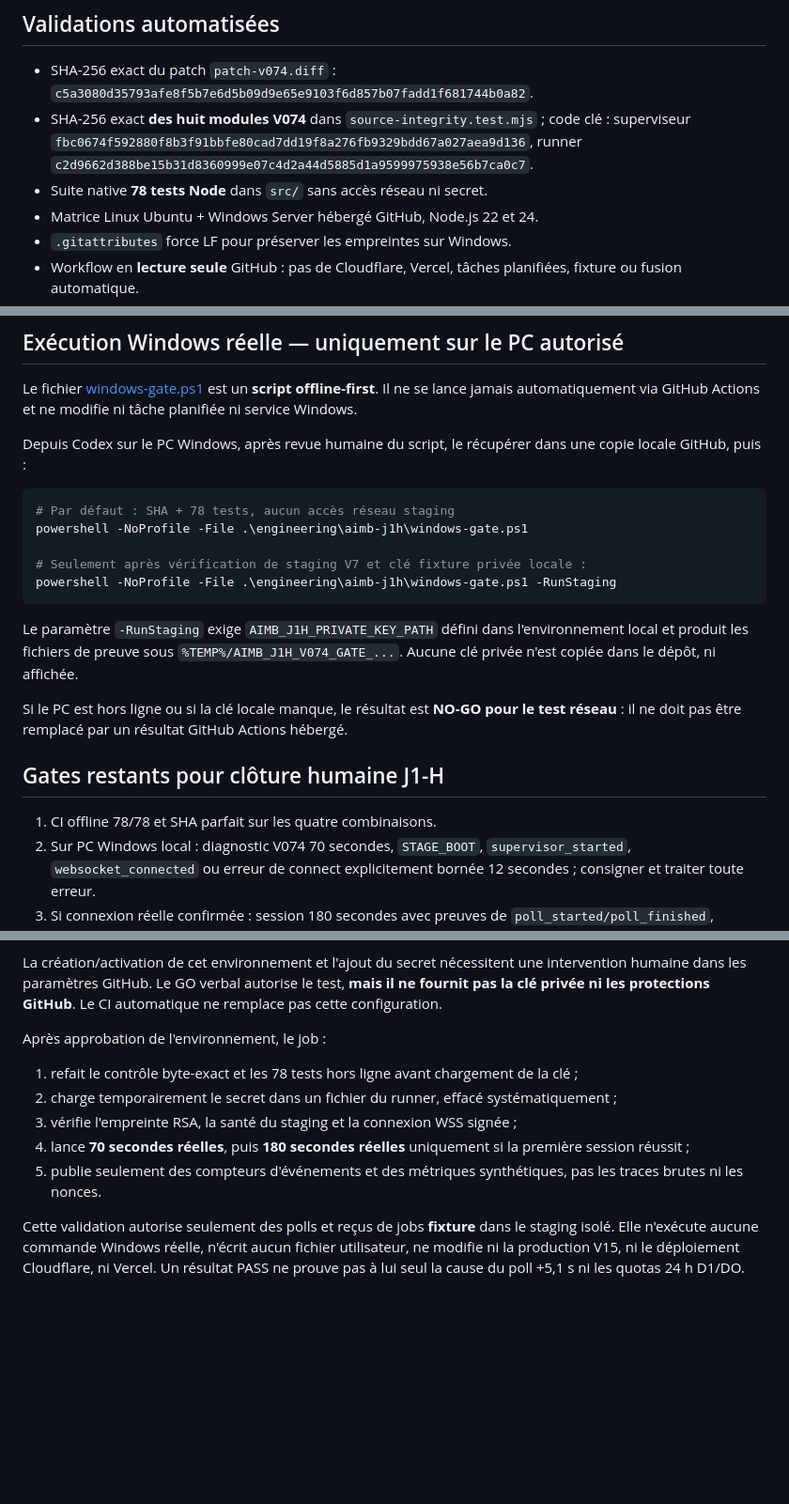
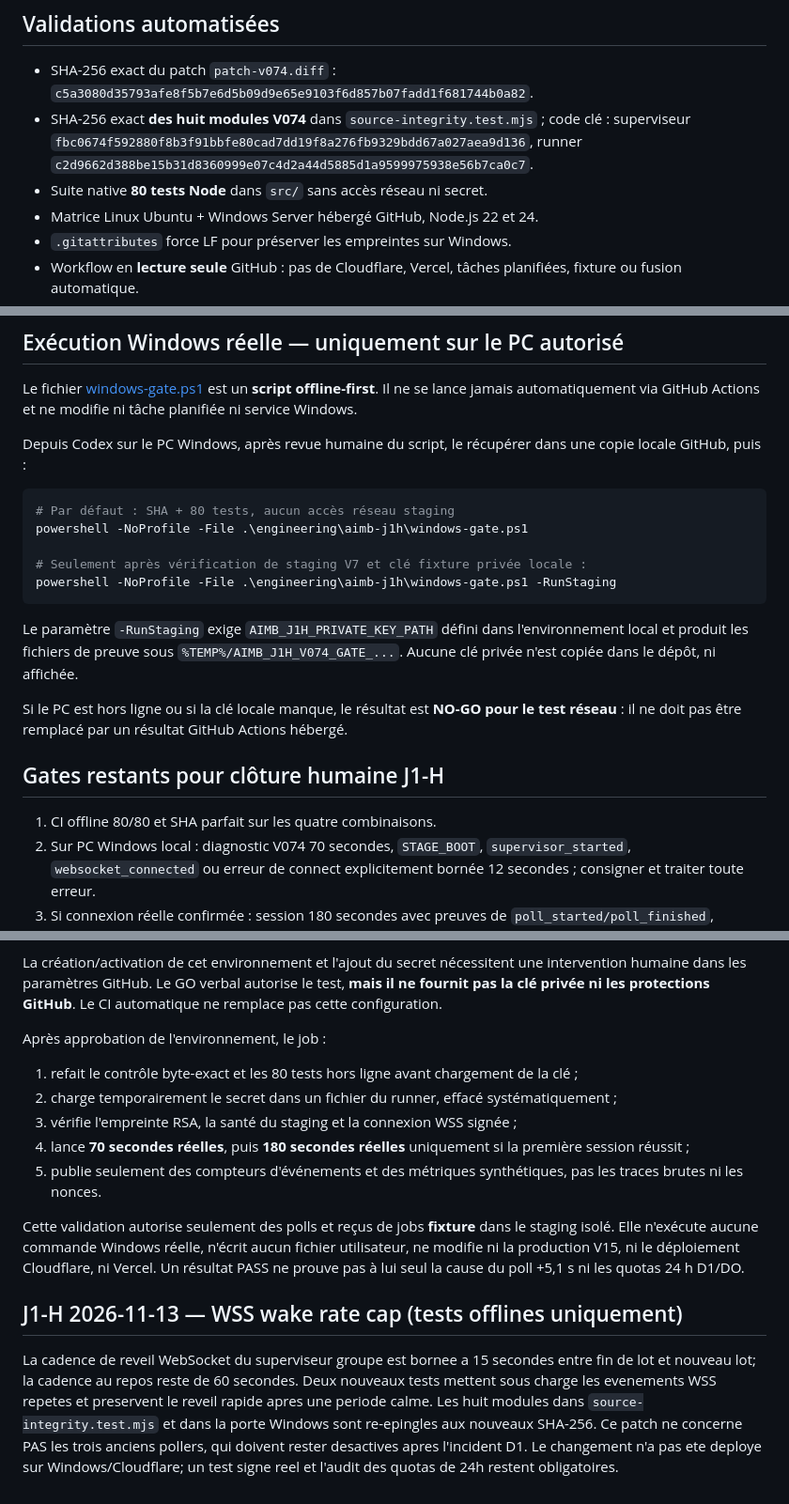
Before and after one commit to hraaaaf/trueground, a Markdown page: engineering/aimb-j1h/README.md, 3 parts joined by grey strips. Shown at 94% size. GitHub-like rendering; blank space fills up the shorter version.

Commit message:
chore(aimb-j1h): repin rate-limited scheduler and update CI test count

````diff
--- a/engineering/aimb-j1h/README.md
+++ b/engineering/aimb-j1h/README.md
@@ -6,7 +6,7 @@
 
 - SHA-256 exact du patch `patch-v074.diff` : `c5a3080d35793afe8f5b7e6d5b09d9e65e9103f6d857b07fadd1f681744b0a82`.
 - SHA-256 exact **des huit modules V074** dans `source-integrity.test.mjs` ; code clé : superviseur `fbc0674f592880f8b3f91bbfe80cad7dd19f8a276fb9329bdd67a027aea9d136`, runner `c2d9662d388be15b31d8360999e07c4d2a44d5885d1a9599975938e56b7ca0c7`.
-- Suite native **78 tests Node** dans `src/` sans accès réseau ni secret.
+- Suite native **80 tests Node** dans `src/` sans accès réseau ni secret.
 - Matrice Linux Ubuntu + Windows Server hébergé GitHub, Node.js 22 et 24.
 - `.gitattributes` force LF pour préserver les empreintes sur Windows.
 - Workflow en **lecture seule** GitHub : pas de Cloudflare, Vercel, tâches planifiées, fixture ou fusion automatique.
@@ -22,7 +22,7 @@ Le fichier [windows-gate.ps1](./windows-gate.ps1) est un **script offline-first*
 Depuis Codex sur le PC Windows, après revue humaine du script, le récupérer dans une copie locale GitHub, puis :
 
 ```powershell
-# Par défaut : SHA + 78 tests, aucun accès réseau staging
+# Par défaut : SHA + 80 tests, aucun accès réseau staging
 powershell -NoProfile -File .\engineering\aimb-j1h\windows-gate.ps1
 
 # Seulement après vérification de staging V7 et clé fixture privée locale :
@@ -35,7 +35,7 @@ Si le PC est hors ligne ou si la clé locale manque, le résultat est **NO-GO po
 
 ## Gates restants pour clôture humaine J1-H
 
-1. CI offline 78/78 et SHA parfait sur les quatre combinaisons.
+1. CI offline 80/80 et SHA parfait sur les quatre combinaisons.
 2. Sur PC Windows local : diagnostic V074 70 secondes, `STAGE_BOOT`, `supervisor_started`, `websocket_connected` ou erreur de connect explicitement bornée 12 secondes ; consigner et traiter toute erreur.
 3. Si connexion réelle confirmée : session 180 secondes avec preuves de `poll_started/poll_finished`, distinction wakeup/fallback/retry, preuve de l'origine ou de l'indétermination du poll +5,1 s.
 4. D1 staging, Durable Objects/quotas 24 heures et sécurité par revue indépendante, avant GO de production explicite.
@@ -54,10 +54,14 @@ Le job `live-staging-signed-wss` est **désactivé par défaut** et réservé à
 La création/activation de cet environnement et l'ajout du secret nécessitent une intervention humaine dans les paramètres GitHub. Le GO verbal autorise le test, **mais il ne fournit pas la clé privée ni les protections GitHub**. Le CI automatique ne remplace pas cette configuration.
 
 Après approbation de l'environnement, le job :
-1. refait le contrôle byte-exact et les 78 tests hors ligne avant chargement de la clé ;
+1. refait le contrôle byte-exact et les 80 tests hors ligne avant chargement de la clé ;
 2. charge temporairement le secret dans un fichier du runner, effacé systématiquement ;
 3. vérifie l'empreinte RSA, la santé du staging et la connexion WSS signée ;
 4. lance **70 secondes réelles**, puis **180 secondes réelles** uniquement si la première session réussit ;
 5. publie seulement des compteurs d'événements et des métriques synthétiques, pas les traces brutes ni les nonces.
 
 Cette validation autorise seulement des polls et reçus de jobs **fixture** dans le staging isolé. Elle n'exécute aucune commande Windows réelle, n'écrit aucun fichier utilisateur, ne modifie ni la production V15, ni le déploiement Cloudflare, ni Vercel. Un résultat PASS ne prouve pas à lui seul la cause du poll +5,1 s ni les quotas 24 h D1/DO.
+
+## J1-H 2026-11-13 — WSS wake rate cap (tests offlines uniquement)
+
+La cadence de reveil WebSocket du superviseur groupe est bornee a 15 secondes entre fin de lot et nouveau lot; la cadence au repos reste de 60 secondes. Deux nouveaux tests mettent sous charge les evenements WSS repetes et preservent le reveil rapide apres une periode calme. Les huit modules dans `source-integrity.test.mjs` et dans la porte Windows sont re-epingles aux nouveaux SHA-256. Ce patch ne concerne PAS les trois anciens pollers, qui doivent rester desactives apres l'incident D1. Le changement n'a pas ete deploye sur Windows/Cloudflare; un test signe reel et l'audit des quotas de 24h restent obligatoires.
````
